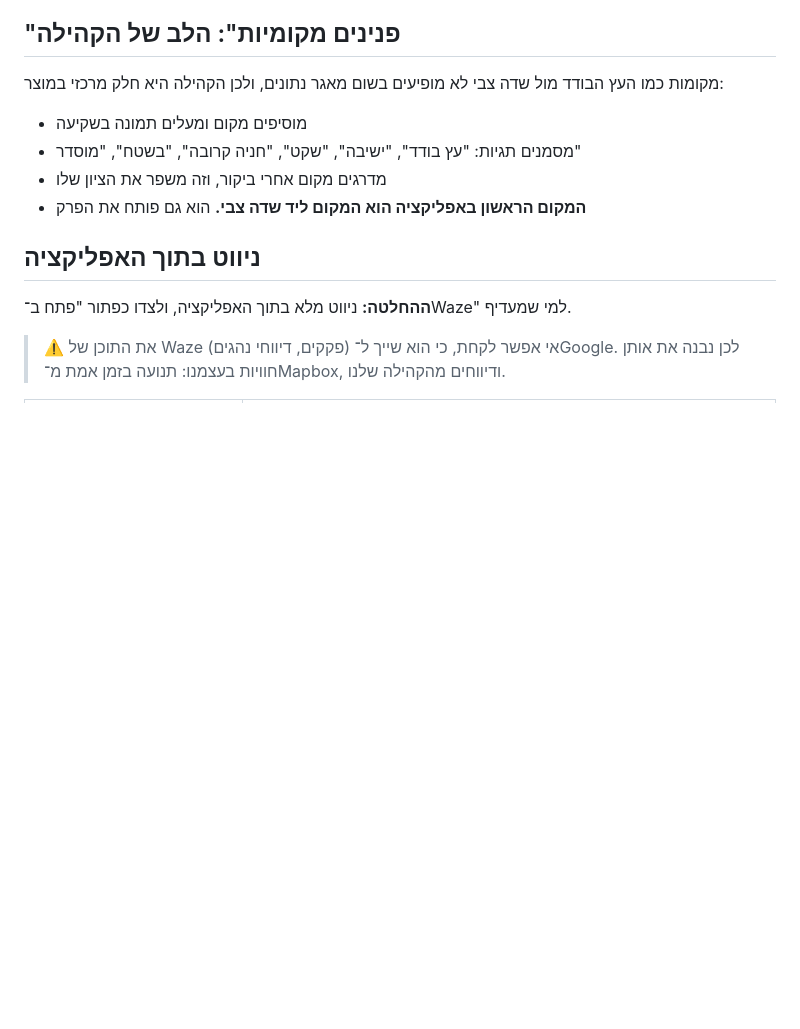
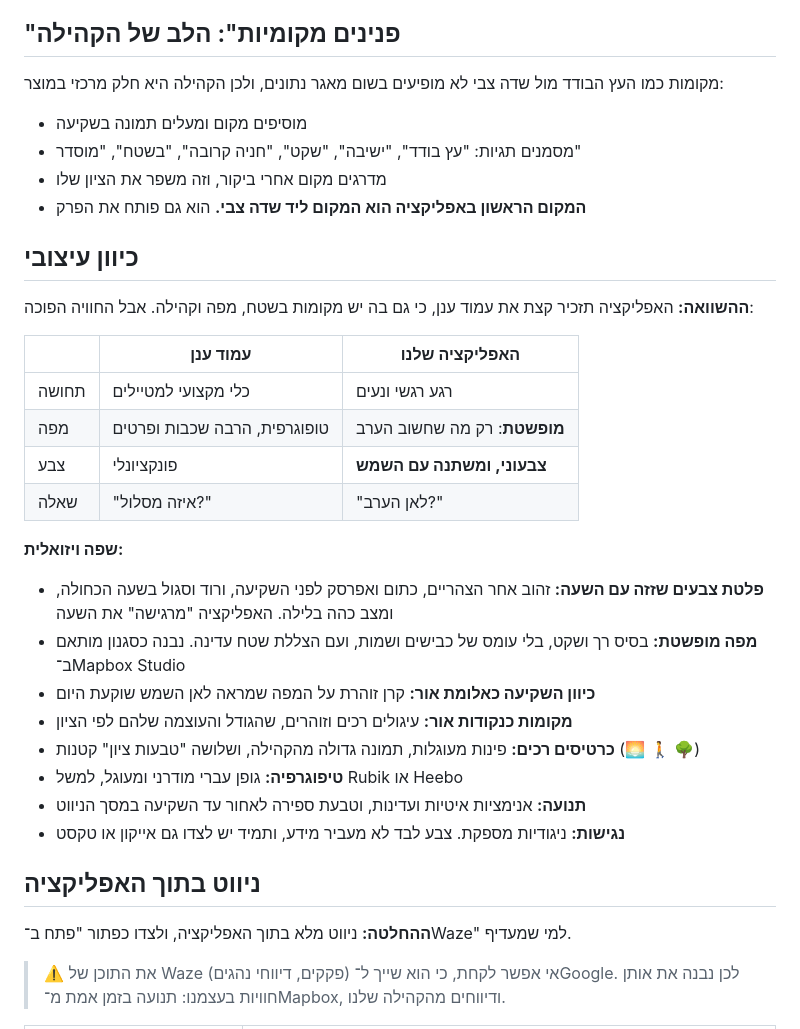
Before and after one commit to orkalifa/orkalifa, a Markdown page: ideas/2026-10-18-sunset-spots-app.md, the part around the change. Rendered like a GitHub page; blank space fills up the shorter version.

Commit message:
idea: sunset app - design direction
Co-Authored-By: Claude Opus 5.5 <noreply@anthropic.com>
Claude-Session: https://claude.ai/code/session_01SK2eAmbDoYGcEZA2FRtonW

```diff
--- a/ideas/2026-10-18-sunset-spots-app.md
+++ b/ideas/2026-10-18-sunset-spots-app.md
@@ -70,6 +70,26 @@
 - מסמנים תגיות: "עץ בודד", "ישיבה", "שקט", "חניה קרובה", "בשטח", "מוסדר"
 - מדרגים מקום אחרי ביקור, וזה משפר את הציון שלו
 - **המקום הראשון באפליקציה הוא המקום ליד שדה צבי.** הוא גם פותח את הפרק
+
+## כיוון עיצובי
+**ההשוואה:** האפליקציה תזכיר קצת את עמוד ענן, כי גם בה יש מקומות בשטח, מפה וקהילה. אבל החוויה הפוכה:
+
+| | עמוד ענן | האפליקציה שלנו |
+|---|---|---|
+| תחושה | כלי מקצועי למטיילים | רגע רגשי ונעים |
+| מפה | טופוגרפית, הרבה שכבות ופרטים | **מופשטת**: רק מה שחשוב הערב |
+| צבע | פונקציונלי | **צבעוני, ומשתנה עם השמש** |
+| שאלה | "איזה מסלול?" | "לאן הערב?" |
+
+**שפה ויזואלית:**
+- **פלטת צבעים שזזה עם השעה:** זהוב אחר הצהריים, כתום ואפרסק לפני השקיעה, ורוד וסגול בשעה הכחולה, ומצב כהה בלילה. האפליקציה "מרגישה" את השעה
+- **מפה מופשטת:** בסיס רך ושקט, בלי עומס של כבישים ושמות, ועם הצללת שטח עדינה. נבנה כסגנון מותאם ב־Mapbox Studio
+- **כיוון השקיעה כאלומת אור:** קרן זוהרת על המפה שמראה לאן השמש שוקעת היום
+- **מקומות כנקודות אור:** עיגולים רכים וזוהרים, שהגודל והעוצמה שלהם לפי הציון
+- **כרטיסים רכים:** פינות מעוגלות, תמונה גדולה מהקהילה, ושלושה "טבעות ציון" קטנות (🌅 🚶 🌳)
+- **טיפוגרפיה:** גופן עברי מודרני ומעוגל, למשל Rubik או Heebo
+- **תנועה:** אנימציות איטיות ועדינות, וטבעת ספירה לאחור עד השקיעה במסך הניווט
+- **נגישות:** ניגודיות מספקת. צבע לבד לא מעביר מידע, ותמיד יש לצדו גם אייקון או טקסט
 
 ## ניווט בתוך האפליקציה
 **ההחלטה:** ניווט מלא בתוך האפליקציה, ולצדו כפתור "פתח ב־Waze" למי שמעדיף.
```
